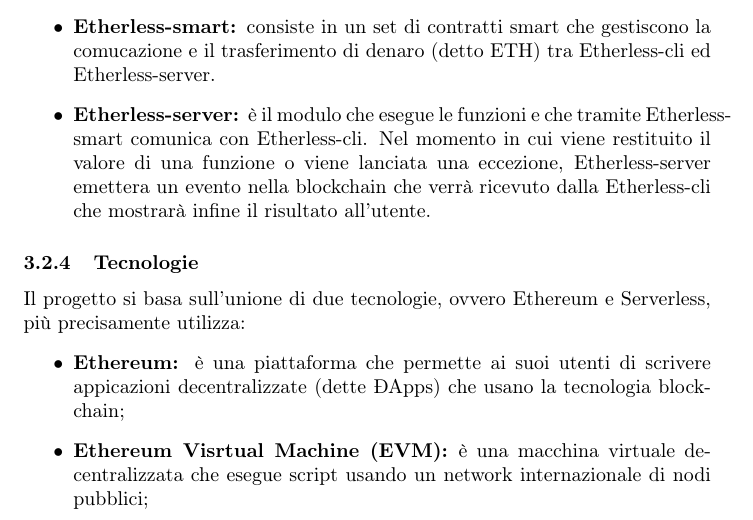
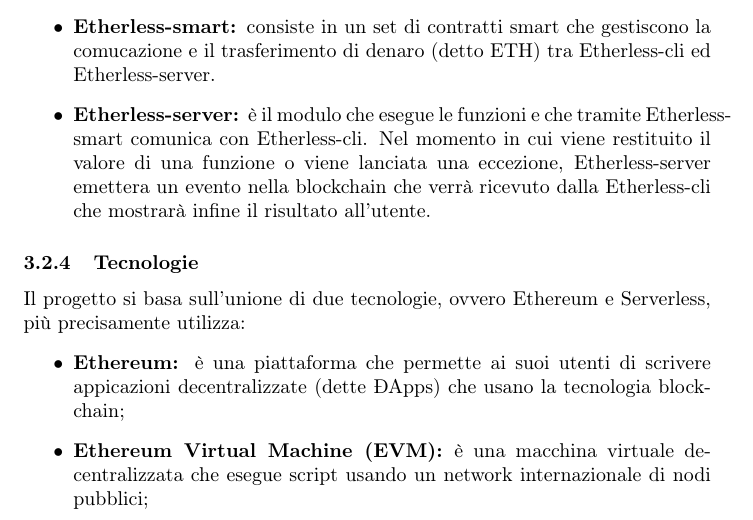
Before and after one commit to RedRoundRobin/swe-docs, a LaTeX document (interni/studio_fattibilita/studio_di_fattibilita_parte1/main.tex, which reads interni/studio_fattibilita/studio_di_fattibilita_parte1/res/sections/section3_part2.tex): part of page 6 of 11, cut so that both start at the same text. Compiled offline with pdfLaTeX.

Commit message:
Minor Fix
 #1 Corretto errore di ortografia

```diff
--- a/interni/studio_fattibilita/studio_di_fattibilita_parte1/res/sections/section3_part2.tex
+++ b/interni/studio_fattibilita/studio_di_fattibilita_parte1/res/sections/section3_part2.tex
@@ -21,7 +21,7 @@
      Il progetto si basa sull'unione di due tecnologie, ovvero Ethereum e Serverless, più precisamente utilizza:
      \begin{itemize}
     		\item \textbf{Ethereum: }è una piattaforma che permette ai suoi utenti di scrivere appicazioni decentralizzate (dette ÐApps) che usano la tecnologia blockchain;
-    		\item \textbf{Ethereum Visrtual Machine (EVM): }è una macchina virtuale decentralizzata che esegue script usando un network internazionale di nodi pubblici;
+    		\item \textbf{Ethereum Virtual Machine (EVM): }è una macchina virtuale decentralizzata che esegue script usando un network internazionale di nodi pubblici;
     		\item \textbf{Blockchain : }è una struttura dati condivisa e immutabile;  tramite questa struttura è possibile tenere traccia dei pagamenti effettuati in Ethereum;
     		\item \textbf{Smart Contract: }sono utilizzati per le interazioni tra attori e possono contenere denaro (Ether o ETH), dati o una combinazione di entrambi;
     		\item \textbf{Gas: }è il carburante che permette alla EVM di eseguire un programma;
```
Also changed, not shown: interni/studio_fattibilita/studio_di_fattibilita_parte1/main.pdf, 2 other files.
